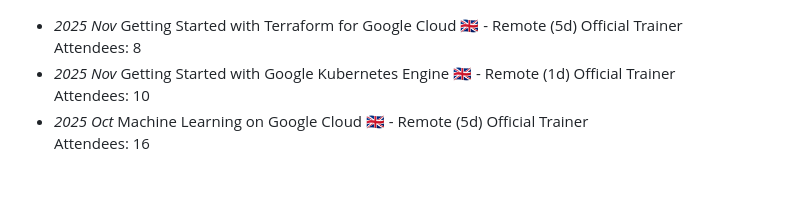
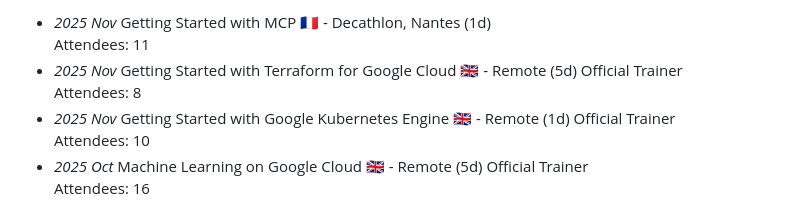
Before and after one commit to jlandure/jlandure-dev-site, a Markdown page: workshop/README.md, the part around one of its changes. Drawn GitHub-style; blank space fills up the shorter version.

```diff
--- a/workshop/README.md
+++ b/workshop/README.md
@@ -1,3 +1,5 @@
+- _2025 Nov_ Getting Started with MCP 🇫🇷 - Decathlon, Nantes (1d)
+<br>Attendees: 11
 - _2025 Nov_ Getting Started with Terraform for Google Cloud 🇬🇧 - Remote (5d)
 <span class="detail-tag">Official Trainer</span>
 <br>Attendees: 8
```
Also changed, not shown: other parts of workshop/README.md (+1 -1 lines), certifications/README.md (+3 -1 lines).
